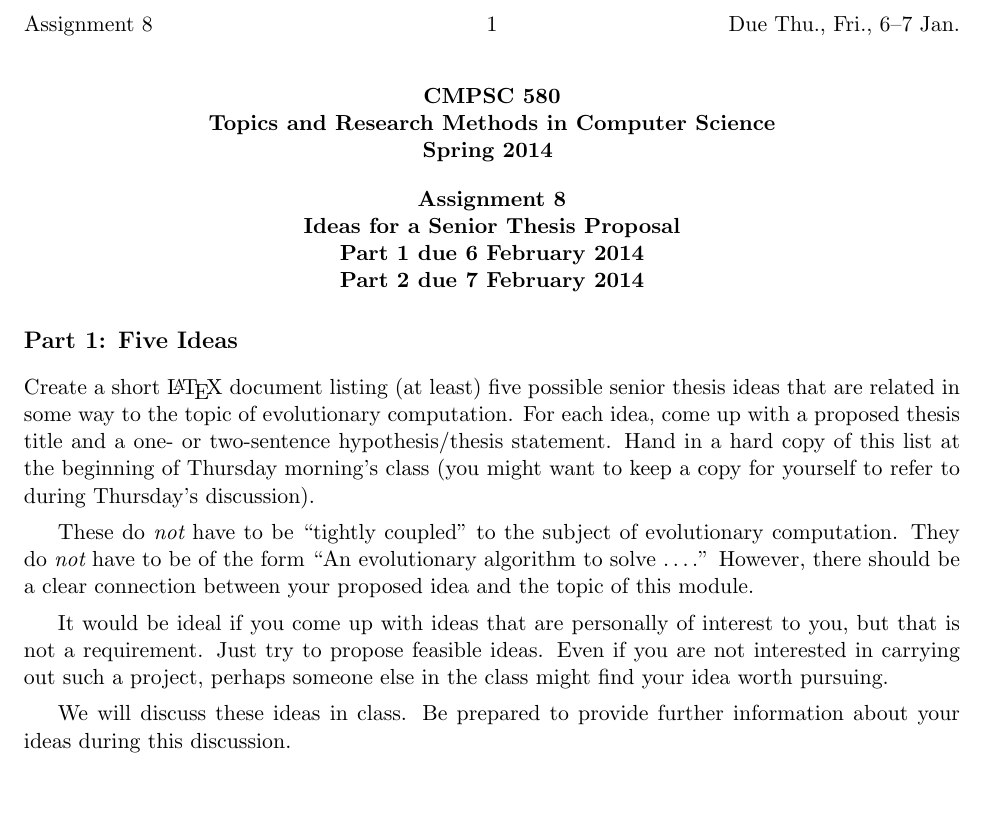
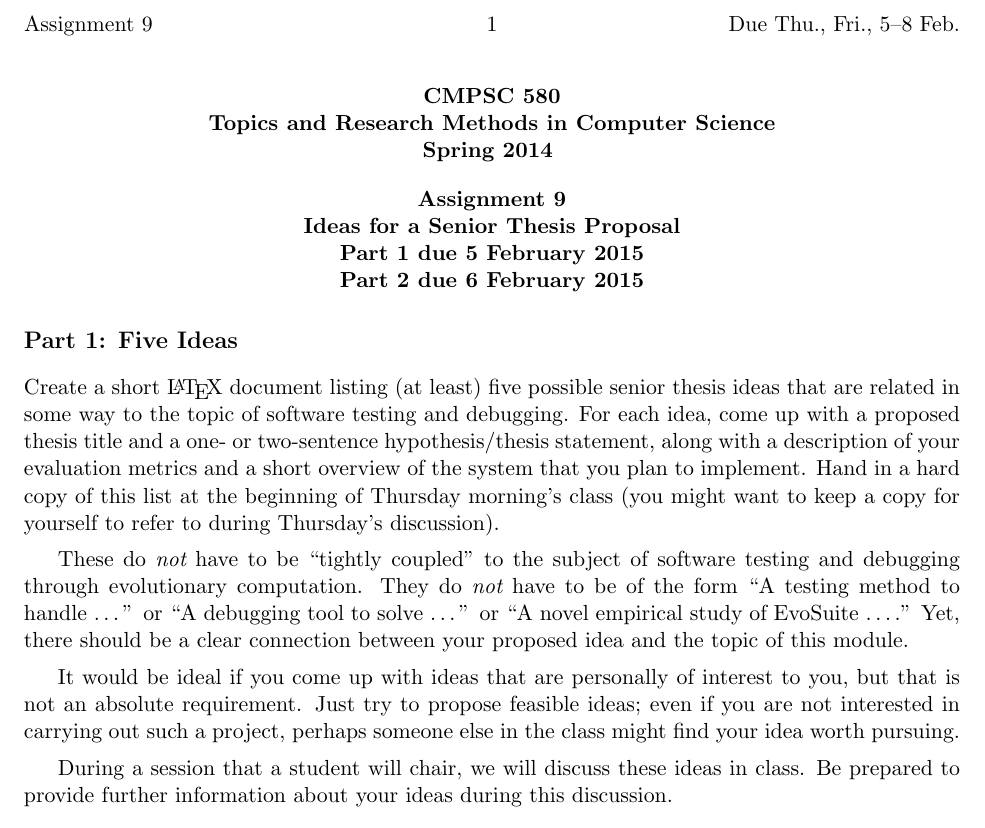
Before and after one commit to gkapfham/cs580S2015, a LaTeX problem sheet (assignments/assignment9/cs580S2015-assignment9.tex): part of the page, cut so that both start at the same text, the shorter picture padded with empty space. Compiled offline with pdfLaTeX; a LaTeX package or settings file that is missing is left out.

Commit message:
Working on a draft of the content for assignment9.

```diff
--- a/assignments/assignment9/cs580S2015-assignment9.tex
+++ b/assignments/assignment9/cs580S2015-assignment9.tex
@@ -1,35 +1,33 @@
-%!TEX root=cs580S2014-assignment8.tex
-% mainfile: cs580S2014-assignment8.tex
+%!TEX root=cs580S2015-assignment9.tex
+% mainfile: cs580S2015-assignment9.tex
 \input{580pre.tex}
 \usepackage[compact]{titlesec}
 
 \begin{document}
 
-\MYTITLE{Assignment 8\\Ideas for a Senior Thesis Proposal\\
-Part 1 due 6 February 2014\\
-Part 2 due 7 February 2014}
-\MYHEADERS{Assignment 8}{Due Thu., Fri., 6--7 Jan.}
+\MYTITLE{Assignment 9\\Ideas for a Senior Thesis Proposal\\
+Part 1 due 5 February 2015\\
+Part 2 due 6 February 2015}
+\MYHEADERS{Assignment 9}{Due Thu., Fri., 5--8 Feb.}
 
 \subsection*{Part 1: Five Ideas}
-Create a short \LaTeX\ document
-listing (at least) five possible senior thesis ideas that are related in
-some way to the topic of evolutionary computation. For each idea, come up
-with a proposed thesis title and a one- or two-sentence
-hypothesis/thesis statement. Hand in a hard copy of this list at the beginning
-of Thursday morning's class (you might want to keep a copy for yourself to
-refer to during Thursday's discussion).
 
-These do {\em not} have to be ``tightly coupled'' to the subject
-of evolutionary computation. They do {\em not} have to be of the form
-``An evolutionary algorithm to solve \ldots.'' However, there should be a
-clear connection between your proposed idea and the topic of this module.
+Create a short \LaTeX\ document listing (at least) five possible senior thesis ideas that are related in some way to the
+topic of software testing and debugging. For each idea, come up with a proposed thesis title and a one- or two-sentence
+hypothesis/thesis statement, along with a description of your evaluation metrics and a short overview of the system
+that you plan to implement. Hand in a hard copy of this list at the beginning of Thursday morning's class (you might
+  want to keep a copy for yourself to refer to during Thursday's discussion).
 
-It would be ideal if you come up with ideas that are personally of
-interest to you, but that is not a requirement. Just try to propose
-feasible ideas. Even if you are not interested in carrying out such a project,
-perhaps someone else in the class might find your idea worth pursuing.
+These do {\em not} have to be ``tightly coupled'' to the subject of software testing and debugging through evolutionary
+computation. They do {\em not} have to be of the form ``A testing method to handle \ldots'' or ``A debugging tool to
+solve \ldots'' or ``A novel empirical study of EvoSuite \ldots.'' Yet, there should be a clear connection between
+your proposed idea and the topic of this module.
 
-We will discuss these ideas in class. Be prepared to provide further
+It would be ideal if you come up with ideas that are personally of interest to you, but that is not an absolute
+requirement. Just try to propose feasible ideas; even if you are not interested in carrying out such a project, perhaps
+someone else in the class might find your idea worth pursuing.
+
+During a session that a student will chair, we will discuss these ideas in class. Be prepared to provide further
 information about your ideas during this discussion.
 
 \subsection*{Part 2: Lightning Talk and Slides}
```
